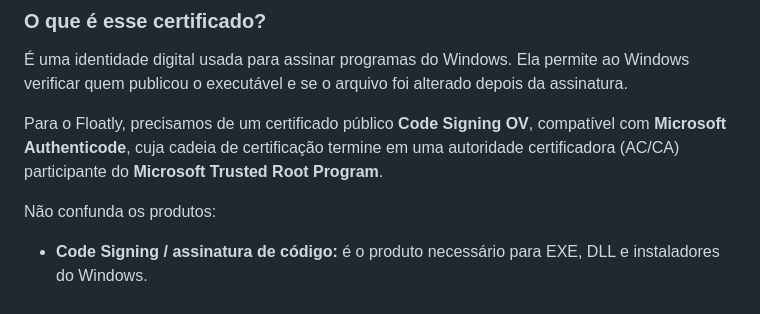
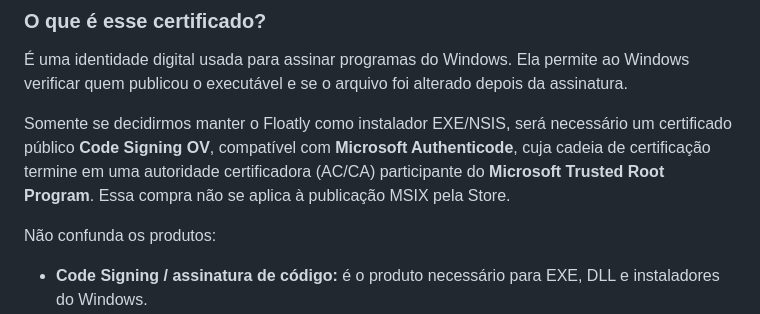
Before and after one commit to pablopcdossantos2-sys/floatly-website-widget, a Markdown page: GUIA_PUBLICACAO_MICROSOFT_STORE.md, the part around the change. Drawn GitHub-style.

Commit message:
docs: clarify code-signing requirement applies only to EXE/MSI

```diff
--- a/GUIA_PUBLICACAO_MICROSOFT_STORE.md
+++ b/GUIA_PUBLICACAO_MICROSOFT_STORE.md
@@ -65,7 +65,7 @@ Guarde a resposta do suporte e traga-a para que a próxima etapa seja definida c
 
 É uma identidade digital usada para assinar programas do Windows. Ela permite ao Windows verificar quem publicou o executável e se o arquivo foi alterado depois da assinatura.
 
-Para o Floatly, precisamos de um certificado público **Code Signing OV**, compatível com **Microsoft Authenticode**, cuja cadeia de certificação termine em uma autoridade certificadora (AC/CA) participante do **Microsoft Trusted Root Program**.
+Somente se decidirmos manter o Floatly como instalador EXE/NSIS, será necessário um certificado público **Code Signing OV**, compatível com **Microsoft Authenticode**, cuja cadeia de certificação termine em uma autoridade certificadora (AC/CA) participante do **Microsoft Trusted Root Program**. Essa compra não se aplica à publicação MSIX pela Store.
 
 Não confunda os produtos:
 
```
